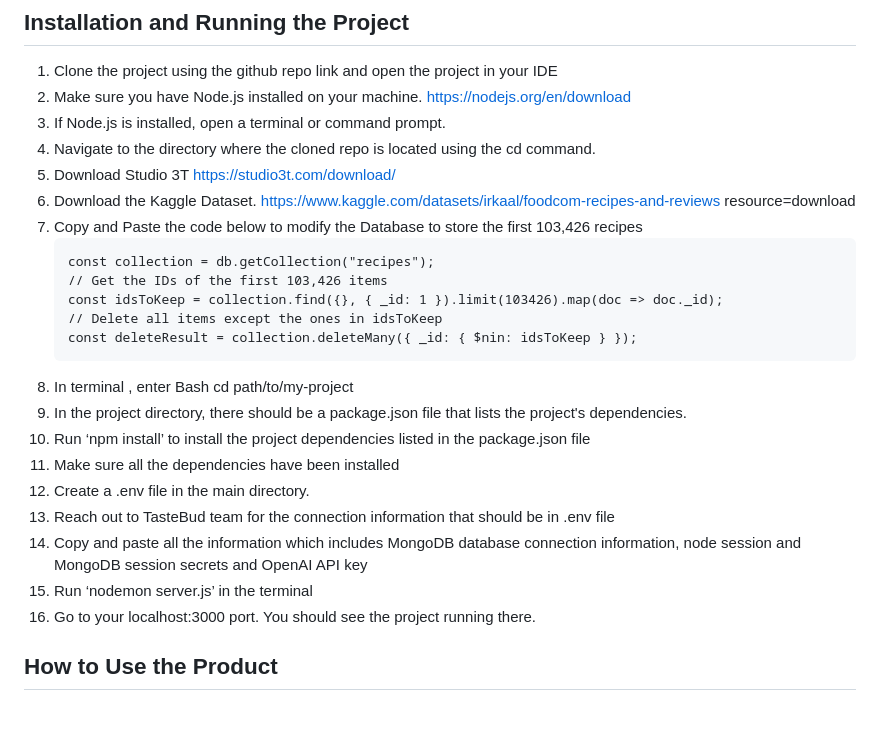
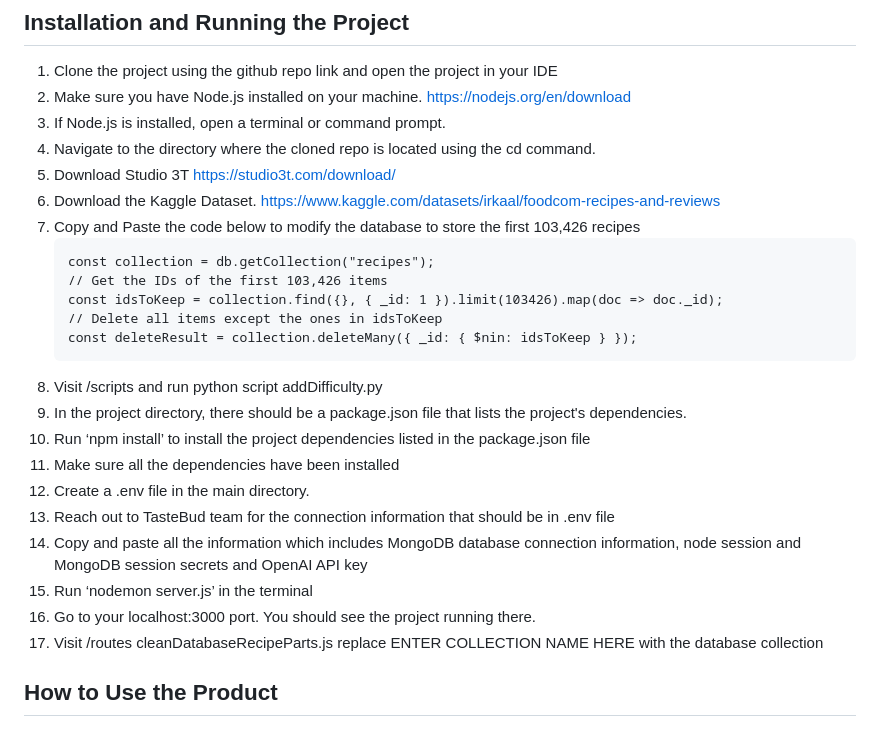
Before and after one commit to vivchu/2800-202310-DTC07, a Markdown page: README.md, the part around the change. Rendered like a GitHub page.

Commit message:
Add steps in Installation and Running the Project section in README.md

````diff
--- a/README.md
+++ b/README.md
@@ -88,8 +88,8 @@ Our project TasteBud, DTC-07, is developing a web app that suggests customised r
 3. If Node.js is installed, open a terminal or command prompt.
 4. Navigate to the directory where the cloned repo is located using the cd command.
 5. Download Studio 3T https://studio3t.com/download/
-6. Download the Kaggle Dataset.  https://www.kaggle.com/datasets/irkaal/foodcom-recipes-and-reviews resource=download
-7. Copy and Paste the code below to modify the Database to store the first 103,426 recipes
+6. Download the Kaggle Dataset. https://www.kaggle.com/datasets/irkaal/foodcom-recipes-and-reviews
+7. Copy and Paste the code below to modify the database to store the first 103,426 recipes
     ```
     const collection = db.getCollection("recipes");
     // Get the IDs of the first 103,426 items
@@ -97,7 +97,7 @@ Our project TasteBud, DTC-07, is developing a web app that suggests customised r
     // Delete all items except the ones in idsToKeep
     const deleteResult = collection.deleteMany({ _id: { $nin: idsToKeep } });
     ```
-8. In terminal , enter Bash cd path/to/my-project
+8. Visit /scripts and run python script addDifficulty.py
 9. In the project directory, there should be a package.json file that lists the project's dependencies.
 10. Run ‘npm install’ to install the project dependencies listed in the package.json file
 11. Make sure all the dependencies have been installed
@@ -106,6 +106,8 @@ Our project TasteBud, DTC-07, is developing a web app that suggests customised r
 14. Copy and paste all the information which includes MongoDB database connection information, node session and MongoDB session secrets and OpenAI API key
 15. Run ‘nodemon server.js’ in the terminal
 16. Go to your localhost:3000 port. You should see the project running there.
+17. Visit /routes cleanDatabaseRecipeParts.js replace ENTER COLLECTION NAME HERE with the database collection
+
 
 
 ## How to Use the Product
````
